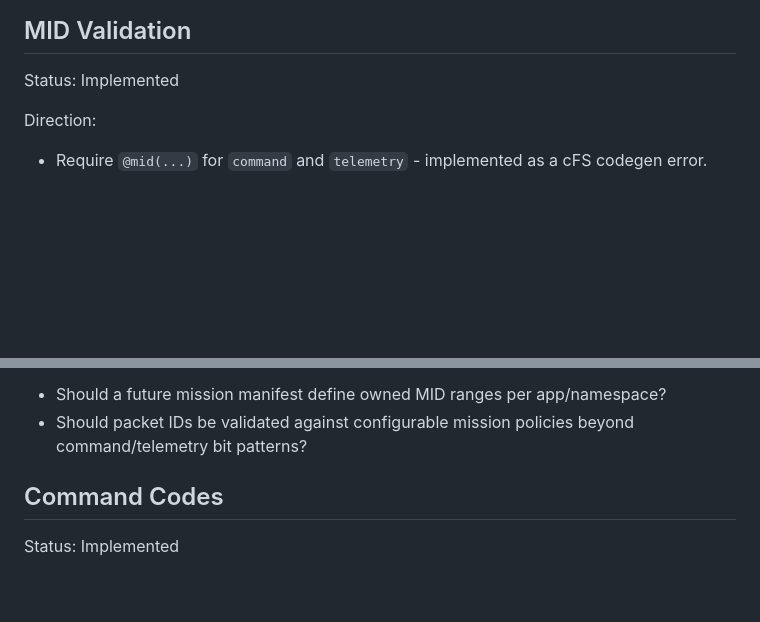
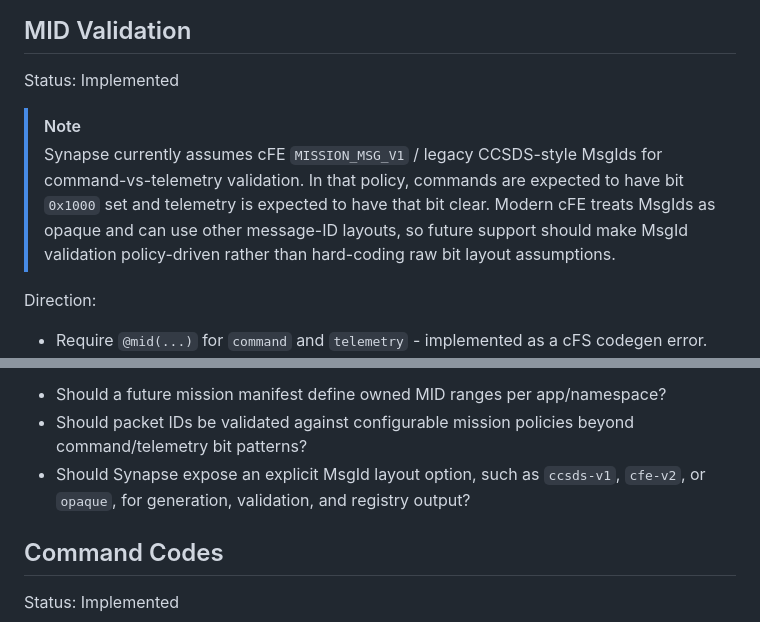
Before and after one commit to sjbeskur/synapse, a Markdown page: docs/roadmap-0.2.md, 2 parts joined by grey strips. GitHub-like rendering; blank space fills up the shorter version.

Commit message:
docs: more docs about MSG_V1, MSG_V2

```diff
--- a/docs/roadmap-0.2.md
+++ b/docs/roadmap-0.2.md
@@ -94,6 +94,9 @@ Open questions:
 
 Status: Implemented
 
+> [!NOTE]
+> Synapse currently assumes cFE `MISSION_MSG_V1` / legacy CCSDS-style MsgIds for command-vs-telemetry validation. In that policy, commands are expected to have bit `0x1000` set and telemetry is expected to have that bit clear. Modern cFE treats MsgIds as opaque and can use other message-ID layouts, so future support should make MsgId validation policy-driven rather than hard-coding raw bit layout assumptions.
+
 Direction:
 
 - Require `@mid(...)` for `command` and `telemetry` - implemented as a cFS codegen error.
@@ -108,6 +111,7 @@ Remaining questions:
 
 - Should a future mission manifest define owned MID ranges per app/namespace?
 - Should packet IDs be validated against configurable mission policies beyond command/telemetry bit patterns?
+- Should Synapse expose an explicit MsgId layout option, such as `ccsds-v1`, `cfe-v2`, or `opaque`, for generation, validation, and registry output?
 
 ## Command Codes
 
```
Also changed, not shown: docs/language.md (+3 -0 lines).
